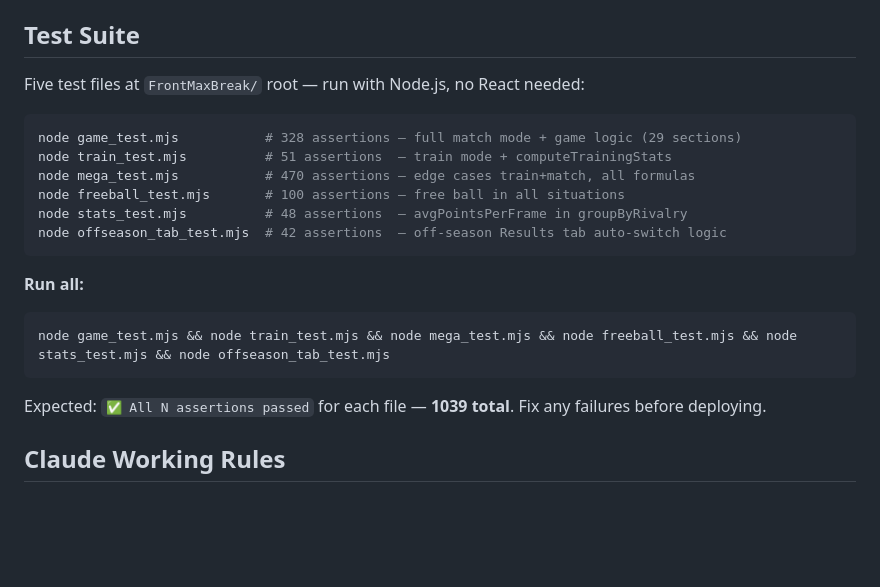
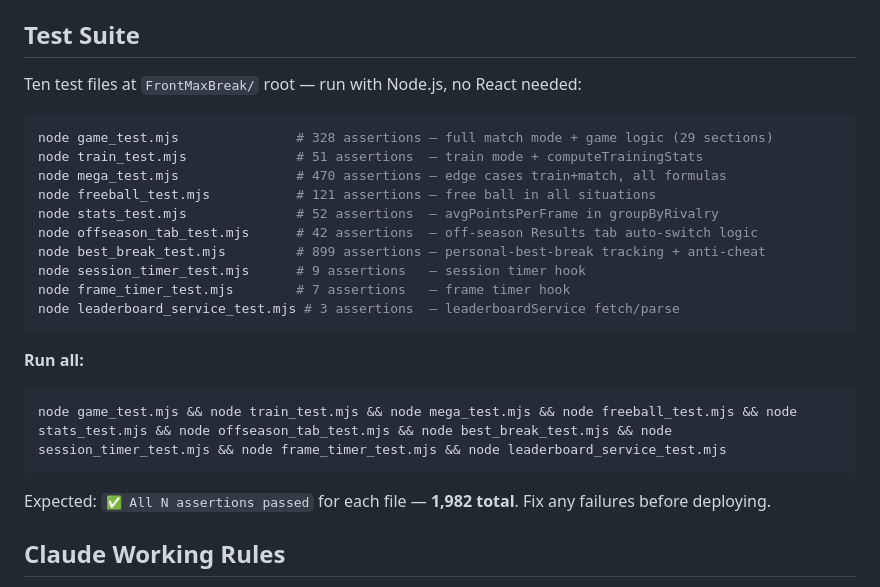
Before and after one commit to Avielpa/snookerApp, a Markdown page: CLAUDE.md, the part around the change. Rendered like a GitHub page; blank space fills up the shorter version.

Commit message:
docs: update Test Suite section for the 4 new timers/leaderboard test files
Test Suite documented 6 files (1039 total); the feature branch added
best_break_test.mjs, session_timer_test.mjs, frame_timer_test.mjs,
and leaderboard_service_test.mjs, and freeball_test.mjs/stats_test.mjs
grew to 121/52 assertions respectively. Now lists all 10 files, the
correct per-file counts, and the correct 1,982 total.

Co-Authored-By: Claude Sonnet 5 <noreply@anthropic.com>

````diff
--- a/CLAUDE.md
+++ b/CLAUDE.md
@@ -167,23 +167,27 @@ Key files: `app/scoreboard/`, `app/components/scoreboard/`, `hooks/useSnookerGam
 
 ## Test Suite
 
-Five test files at `FrontMaxBreak/` root — run with Node.js, no React needed:
+Ten test files at `FrontMaxBreak/` root — run with Node.js, no React needed:
 
 ```bash
-node game_test.mjs           # 328 assertions — full match mode + game logic (29 sections)
-node train_test.mjs          # 51 assertions  — train mode + computeTrainingStats
-node mega_test.mjs           # 470 assertions — edge cases train+match, all formulas
-node freeball_test.mjs       # 100 assertions — free ball in all situations
-node stats_test.mjs          # 48 assertions  — avgPointsPerFrame in groupByRivalry
-node offseason_tab_test.mjs  # 42 assertions  — off-season Results tab auto-switch logic
+node game_test.mjs               # 328 assertions — full match mode + game logic (29 sections)
+node train_test.mjs              # 51 assertions  — train mode + computeTrainingStats
+node mega_test.mjs               # 470 assertions — edge cases train+match, all formulas
+node freeball_test.mjs           # 121 assertions — free ball in all situations
+node stats_test.mjs              # 52 assertions  — avgPointsPerFrame in groupByRivalry
+node offseason_tab_test.mjs      # 42 assertions  — off-season Results tab auto-switch logic
+node best_break_test.mjs         # 899 assertions — personal-best-break tracking + anti-cheat
+node session_timer_test.mjs      # 9 assertions   — session timer hook
+node frame_timer_test.mjs        # 7 assertions   — frame timer hook
+node leaderboard_service_test.mjs # 3 assertions  — leaderboardService fetch/parse
 ```
 
 **Run all:**
 ```bash
-node game_test.mjs && node train_test.mjs && node mega_test.mjs && node freeball_test.mjs && node stats_test.mjs && node offseason_tab_test.mjs
+node game_test.mjs && node train_test.mjs && node mega_test.mjs && node freeball_test.mjs && node stats_test.mjs && node offseason_tab_test.mjs && node best_break_test.mjs && node session_timer_test.mjs && node frame_timer_test.mjs && node leaderboard_service_test.mjs
 ```
 
-Expected: `✅ All N assertions passed` for each file — **1039 total**. Fix any failures before deploying.
+Expected: `✅ All N assertions passed` for each file — **1,982 total**. Fix any failures before deploying.
 
 ## Claude Working Rules
 
````
